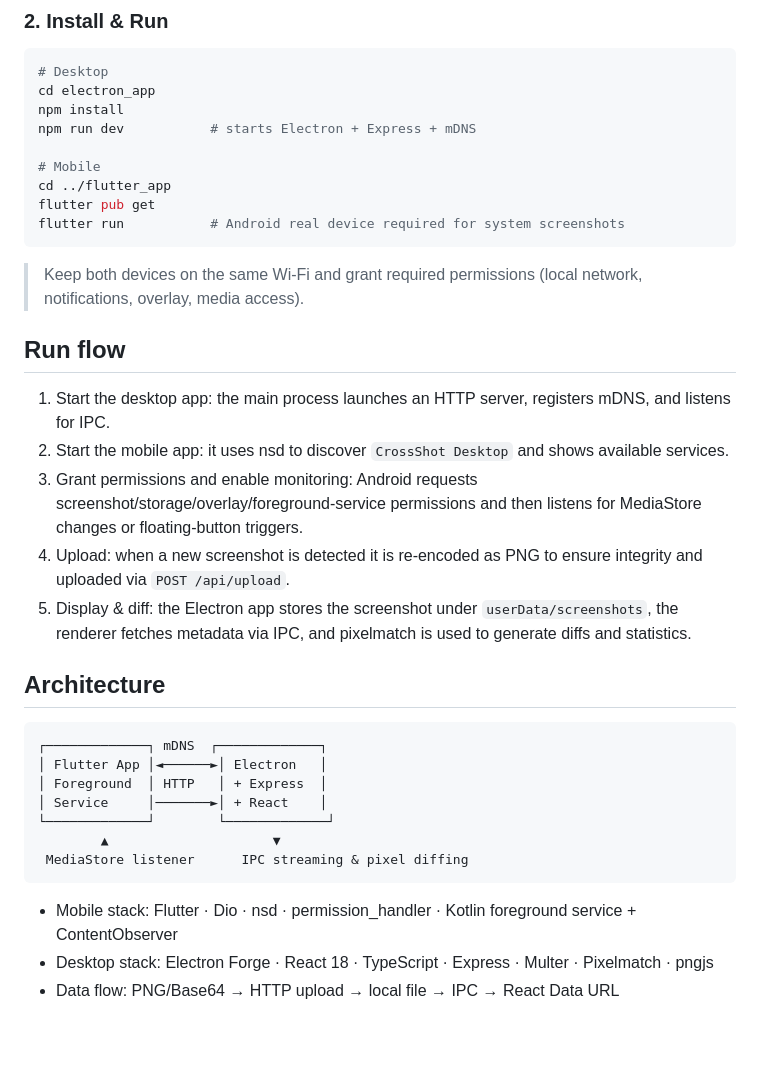
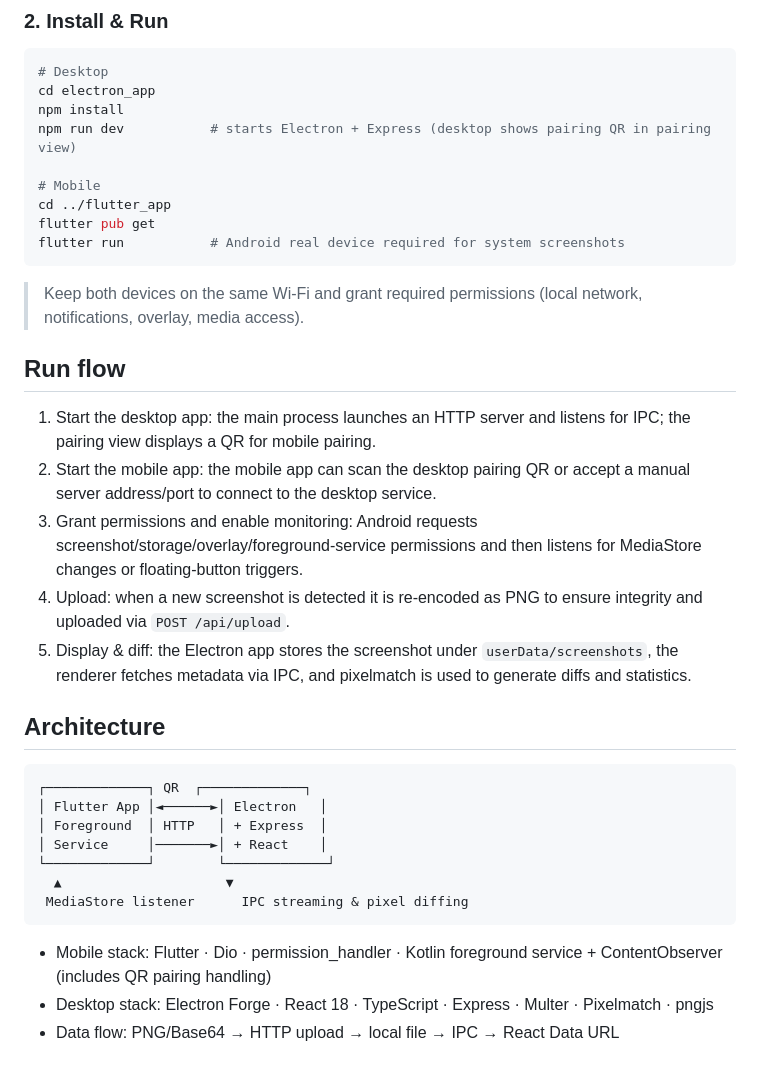
Before and after one commit to fastalks/CrossShot, a Markdown page: README_EN.md, the part around one of its changes. Rendered like a GitHub page; blank space fills up the shorter version.

````diff
--- a/README_EN.md
+++ b/README_EN.md
@@ -77,7 +77,7 @@ CrossShot/
 # Desktop
 cd electron_app
 npm install
-npm run dev           # starts Electron + Express + mDNS
+npm run dev           # starts Electron + Express (desktop shows pairing QR in pairing view)
 
 # Mobile
 cd ../flutter_app
@@ -89,8 +89,8 @@ flutter run           # Android real device required for system screenshots
 
 ## Run flow
 
-1. Start the desktop app: the main process launches an HTTP server, registers mDNS, and listens for IPC.
-2. Start the mobile app: it uses nsd to discover `CrossShot Desktop` and shows available services.
+1. Start the desktop app: the main process launches an HTTP server and listens for IPC; the pairing view displays a QR for mobile pairing.
+2. Start the mobile app: the mobile app can scan the desktop pairing QR or accept a manual server address/port to connect to the desktop service.
 3. Grant permissions and enable monitoring: Android requests screenshot/storage/overlay/foreground-service permissions and then listens for MediaStore changes or floating-button triggers.
 4. Upload: when a new screenshot is detected it is re-encoded as PNG to ensure integrity and uploaded via `POST /api/upload`.
 5. Display & diff: the Electron app stores the screenshot under `userData/screenshots`, the renderer fetches metadata via IPC, and pixelmatch is used to generate diffs and statistics.
@@ -98,16 +98,16 @@ flutter run           # Android real device required for system screenshots
 ## Architecture
 
 ```
-┌─────────────┐ mDNS  ┌─────────────┐
+┌─────────────┐ QR  ┌─────────────┐
 │ Flutter App │◄──────►│ Electron   │
 │ Foreground  │ HTTP   │ + Express  │
 │ Service     │───────►│ + React    │
 └─────────────┘        └─────────────┘
-        ▲                     ▼
+  ▲                     ▼
  MediaStore listener      IPC streaming & pixel diffing
 ```
 
-- Mobile stack: Flutter · Dio · nsd · permission_handler · Kotlin foreground service + ContentObserver
+- Mobile stack: Flutter · Dio · permission_handler · Kotlin foreground service + ContentObserver (includes QR pairing handling)
 - Desktop stack: Electron Forge · React 18 · TypeScript · Express · Multer · Pixelmatch · pngjs
 - Data flow: PNG/Base64 → HTTP upload → local file → IPC → React Data URL
 
````
Also changed, not shown: other parts of README_EN.md (+5 -5 lines), README.md (+11 -11 lines).
